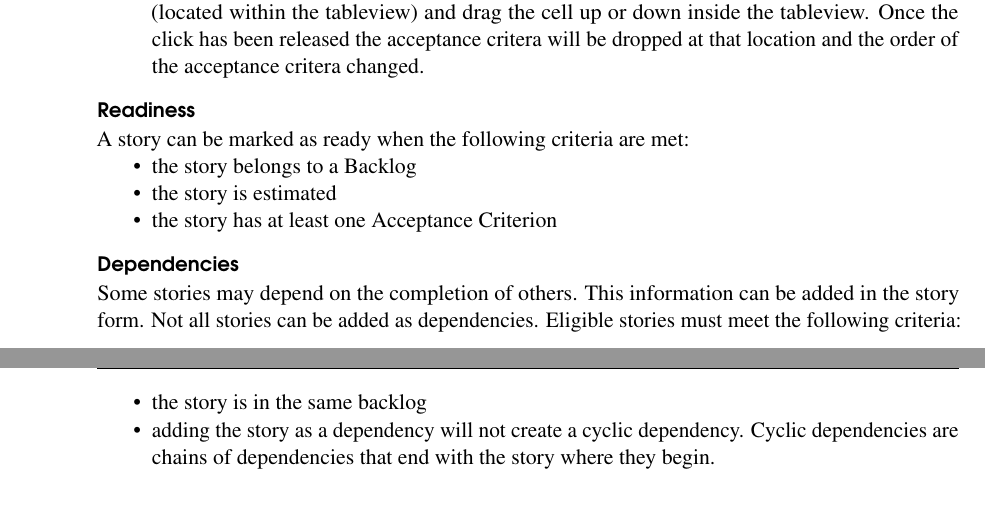
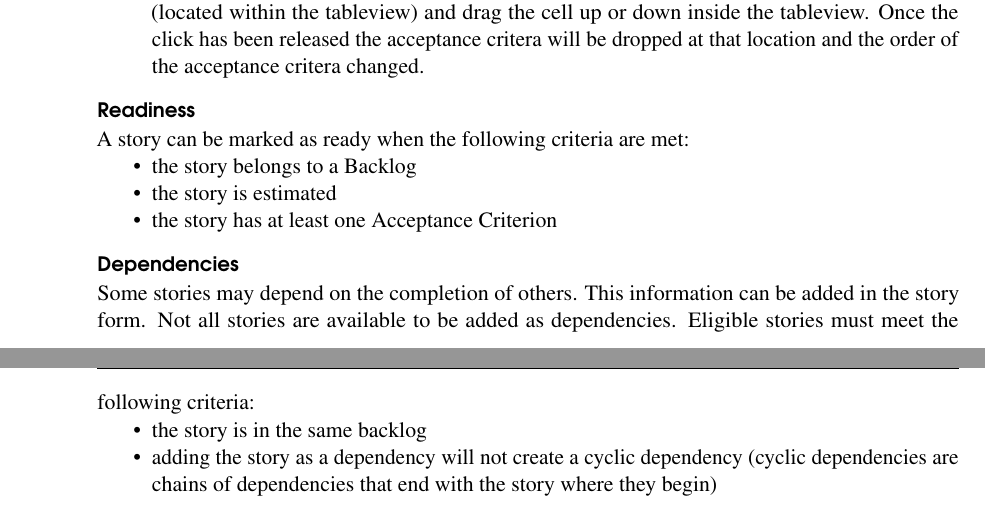
Before and after one commit to ThirstyGoat/Kiqo, a LaTeX book (src/site/tex/user_guide.tex): two parts of pages 9 and 10 of 14, joined at a grey line, cut so that both start at the same text. Compiled offline with pdfLaTeX.

Commit message:
Adjusted sentence structure.
story:207

```diff
--- a/src/site/tex/user_guide.tex
+++ b/src/site/tex/user_guide.tex
@@ -240,13 +240,13 @@ A story can be marked as ready when the following criteria are met:
 \subsubsection{Dependencies}
 Some stories may depend on the completion of others. This information can be
 added in the story form.
-Not all stories can be added as dependencies. Eligible stories must meet the
-following criteria:
+Not all stories are available to be added as dependencies. Eligible stories must
+meet the following criteria:
 \begin{itemize}
 \item the story is in the same backlog
-\item adding the story as a dependency will not create a cyclic dependency.
-Cyclic dependencies are chains of dependencies that end with the story where
-they begin.
+\item adding the story as a dependency will not create a cyclic dependency
+(cyclic dependencies are chains of dependencies that end with the story where
+they begin)
 \end{itemize}
 
 %----------------------------------------------------------------------------------------
```
